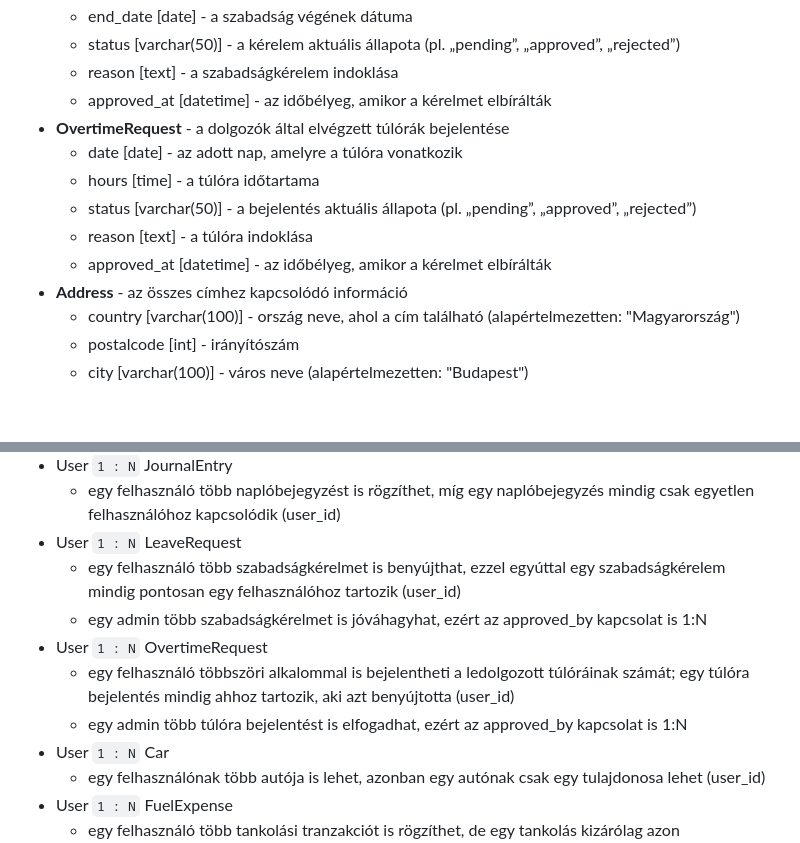
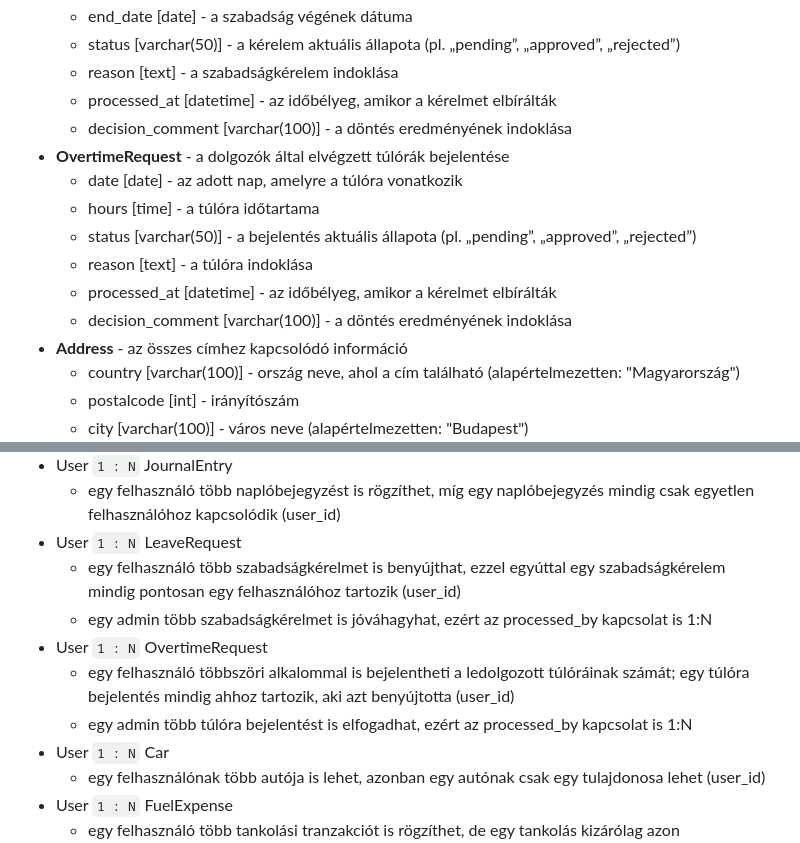
Before and after one commit to kovacsmate3/szakdolgozat-apontonkft, a Markdown page: README.md, 2 parts joined by grey strips. GitHub-like rendering; blank space fills up the shorter version.

```diff
--- a/README.md
+++ b/README.md
@@ -96,13 +96,15 @@ A megfelelő adatbázis táblák és modellek implementálása az alábbiak szer
   * end_date [date] - a szabadság végének dátuma
   * status [varchar(50)] - a kérelem aktuális állapota (pl. „pending”, „approved”, „rejected”)
   * reason [text] - a szabadságkérelem indoklása
-  * approved_at [datetime] - az időbélyeg, amikor a kérelmet elbírálták
+  * processed_at [datetime] - az időbélyeg, amikor a kérelmet elbírálták
+  * decision_comment [varchar(100)] - a döntés eredményének indoklása
 * **OvertimeRequest** - a dolgozók által elvégzett túlórák bejelentése
   * date [date] - az adott nap, amelyre a túlóra vonatkozik
   * hours [time] - a túlóra időtartama
   * status [varchar(50)] - a bejelentés aktuális állapota (pl. „pending”, „approved”, „rejected”)
   * reason [text] - a túlóra indoklása
-  * approved_at [datetime] - az időbélyeg, amikor a kérelmet elbírálták
+  * processed_at [datetime] - az időbélyeg, amikor a kérelmet elbírálták
+  * decision_comment [varchar(100)] - a döntés eredményének indoklása
 * **Address** - az összes címhez kapcsolódó információ
   * country [varchar(100)] - ország neve, ahol a cím található (alapértelmezetten: "Magyarország")
   * postalcode [int] - irányítószám
@@ -123,10 +125,10 @@ A megfelelő adatbázis táblák és modellek implementálása az alábbiak szer
     * egy felhasználó több naplóbejegyzést is rögzíthet, míg egy naplóbejegyzés mindig csak egyetlen felhasználóhoz kapcsolódik (user_id)
 * User `1 : N` LeaveRequest
   * egy felhasználó több szabadságkérelmet is benyújthat, ezzel egyúttal egy szabadságkérelem mindig pontosan egy felhasználóhoz tartozik (user_id)
-  * egy admin több szabadságkérelmet is jóváhagyhat, ezért az approved_by kapcsolat is 1:N
+  * egy admin több szabadságkérelmet is jóváhagyhat, ezért az processed_by kapcsolat is 1:N
 * User `1 : N` OvertimeRequest
   * egy felhasználó többszöri alkalommal is bejelentheti a ledolgozott túlóráinak számát; egy túlóra bejelentés mindig ahhoz tartozik, aki azt benyújtotta (user_id)
-  * egy admin több túlóra bejelentést is elfogadhat, ezért az approved_by kapcsolat is 1:N
+  * egy admin több túlóra bejelentést is elfogadhat, ezért az processed_by kapcsolat is 1:N
 * User `1 : N` Car
   * egy felhasználónak több autója is lehet, azonban egy autónak csak egy tulajdonosa lehet (user_id)
 * User `1 : N` FuelExpense
```
